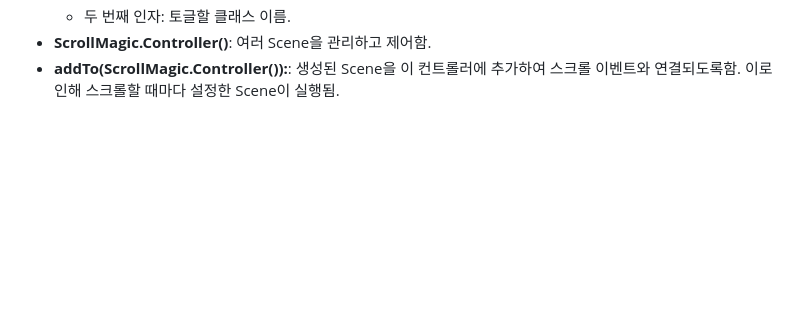
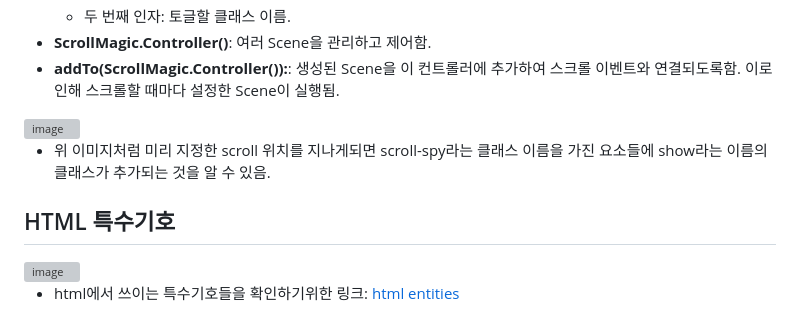
Before and after one commit to h2e0l2l3o/Starbucks-Clone-Web-Page, a Markdown page: README.md, the part around the change. Rendered like a GitHub page; blank space fills up the shorter version; grey boxes are pictures that could not be loaded.

```diff
--- a/README.md
+++ b/README.md
@@ -411,3 +411,13 @@ spyEls.forEach(function (spyEl) {
   + 두 번째 인자: 토글할 클래스 이름.
 * **ScrollMagic.Controller()**: 여러 Scene을 관리하고 제어함.
 * **addTo(ScrollMagic.Controller()):**: 생성된 Scene을 이 컨트롤러에 추가하여 스크롤 이벤트와 연결되도록함. 이로 인해 스크롤할 때마다 설정한 Scene이 실행됨.
+
+<img width="362" alt="image" src="https://github.com/user-attachments/assets/38c73227-47b1-49b2-9d39-0a5410efb2ac">
+
+* 위 이미지처럼 미리 지정한 scroll 위치를 지나게되면 scroll-spy라는 클래스 이름을 가진 요소들에 show라는 이름의 클래스가 추가되는 것을 알 수 있음.
+
+## HTML 특수기호
+
+<img width="458" alt="image" src="https://github.com/user-attachments/assets/4bea98f8-b91f-4e02-8d88-7bc5d72afd8b">
+
+* html에서 쓰이는 특수기호들을 확인하기위한 링크: [html entities](https://www.w3schools.com/html/html_entities.asp)
```
